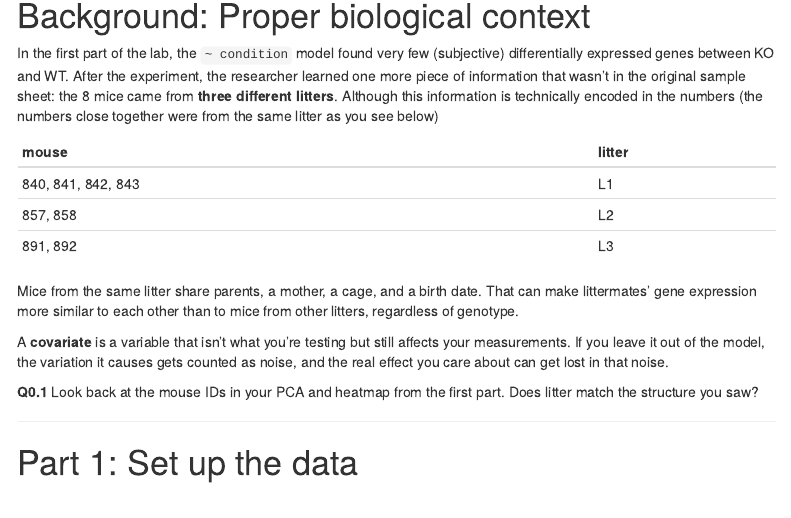
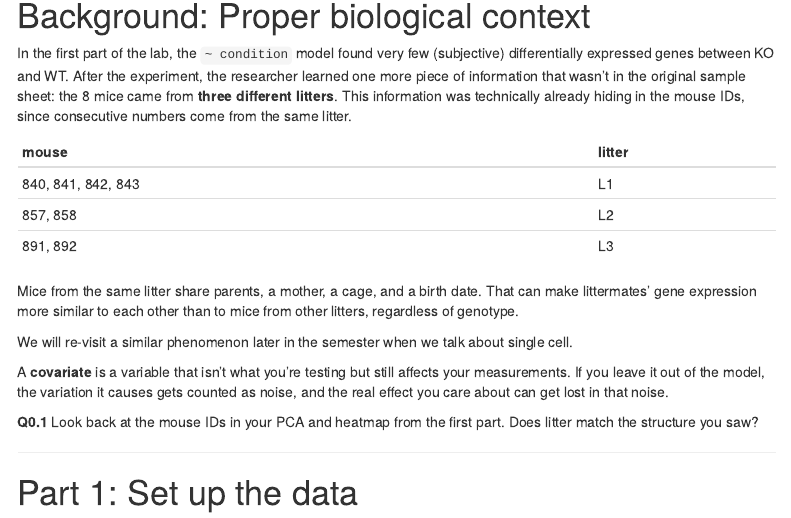
Before and after one commit to bu-cds-bf528/lab08-solutions, an R Markdown document (Re-analysis.Rmd): the page in a window 1100 px wide, from 270 px down. Rendered offline with R 4.5, knitr and Pandoc, with nearby package versions; some code elsewhere in the file could not run offline; menus at the side of the page are left out.

Commit message:
chore: docs update

```diff
--- a/Re-analysis.Rmd
+++ b/Re-analysis.Rmd
@@ -24,9 +24,9 @@ By the end of this part you should be able to:
 In the first part of the lab, the `~ condition` model found very few (subjective)
 differentially expressed genes between KO and WT. After the experiment, the researcher
 learned one more piece of information that wasn't in the original sample sheet:
-the 8 mice came from **three different litters**. Although this information is
-technically encoded in the numbers (the numbers close together were from the same
-litter as you see below)
+the 8 mice came from **three different litters**. This information was technically
+already hiding in the mouse IDs, since consecutive numbers come from the same
+litter.
 
 | mouse | litter |
 |-------|--------|
@@ -37,6 +37,9 @@ litter as you see below)
 Mice from the same litter share parents, a mother, a cage, and a birth date. That
 can make littermates' gene expression more similar to each other than to mice
 from other litters, regardless of genotype.
+
+We will re-visit a similar phenomenon later in the semester when we talk about
+single cell.
 
 A **covariate** is a variable that isn't what you're testing but still affects your
 measurements. If you leave it out of the model, the variation it causes gets counted as
```
